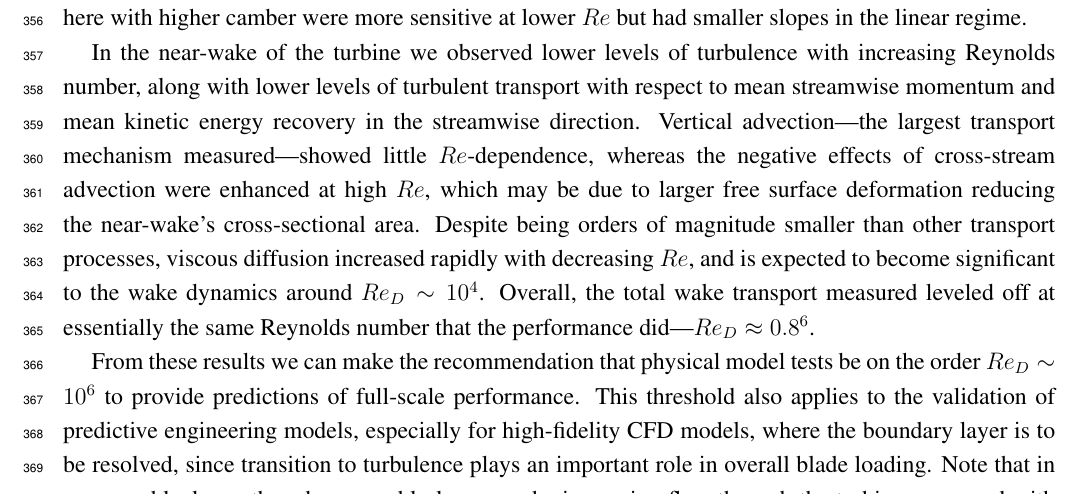
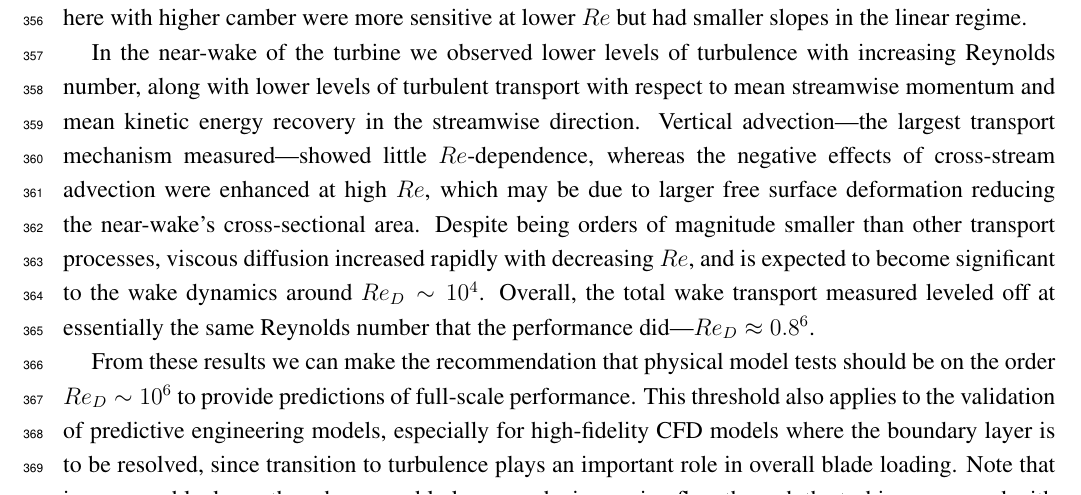
Before and after one commit to petebachant/CFT-Re-dep-paper, a LaTeX paper (paper.tex): part of page 18 of 21, cut so that both start at the same text. Compiled offline with pdfLaTeX.

Commit message:
Minor wording in the last paragraph

```diff
--- a/paper.tex
+++ b/paper.tex
@@ -956,9 +956,9 @@ significant to the wake dynamics around $Re_D \sim 10^4$. Overall, the total
 wake transport measured leveled off at essentially the same Reynolds number that
 the performance did---$Re_D \approx 0.8 \time 10^6$.
 
-From these results we can make the recommendation that physical model tests be
-on the order $Re_D \sim 10^6$ to provide predictions of full-scale performance.
-This threshold also applies to the validation of predictive engineering models,
-especially for high-fidelity CFD models, where the boundary layer is to be
-resolved, since transition to turbulence plays an important role in overall
-blade loading. Note that in our case blockage, though reasonably low, may be
+From these results we can make the recommendation that physical model tests
+should be on the order $Re_D \sim 10^6$ to provide predictions of full-scale
+performance. This threshold also applies to the validation of predictive
+engineering models, especially for high-fidelity CFD models where the boundary
+layer is to be resolved, since transition to turbulence plays an important role
+in overall blade loading. Note that in our case blockage, though reasonably low,
```
Also changed, not shown: paper.tex (6 more changed lines).
